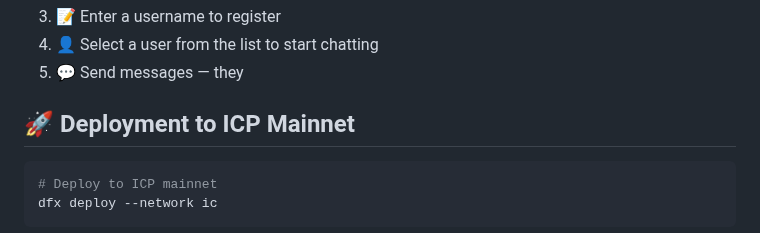
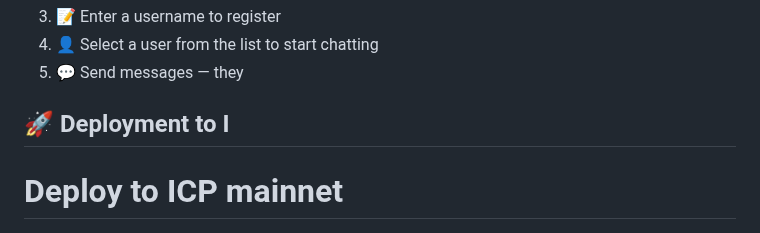
Before and after one commit to kelvinagyareyeboah/ChatChain, a Markdown page: README.md, the part around the change. GitHub-like rendering.

````diff
--- a/README.md
+++ b/README.md
@@ -5,9 +5,7 @@
 4. 👤 Select a user from the list to start chatting
 5. 💬 Send messages — they
 
-## 🚀 Deployment to ICP Mainnet
-
-```bash
+## 🚀 Deployment to I
 # Deploy to ICP mainnet
 dfx deploy --network ic
 ```
````
